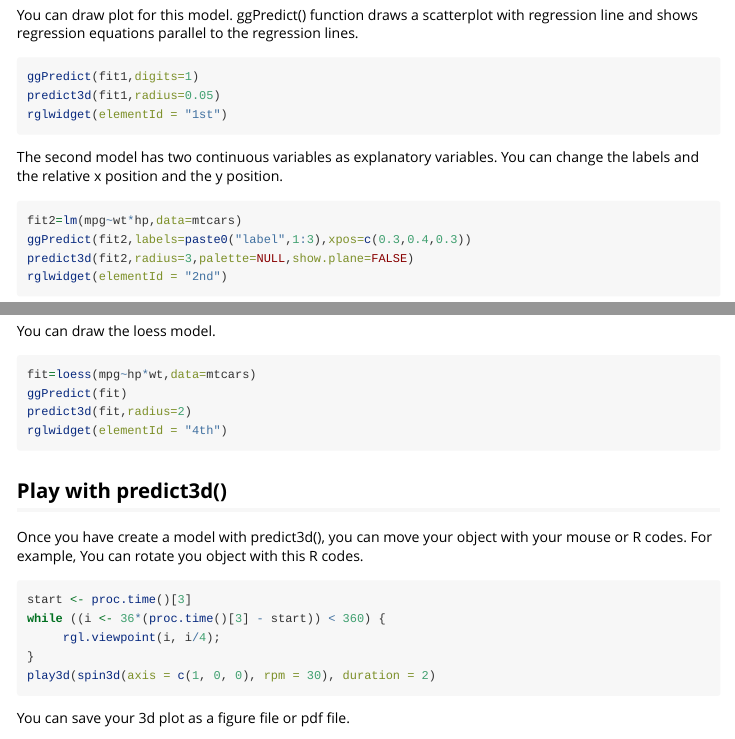
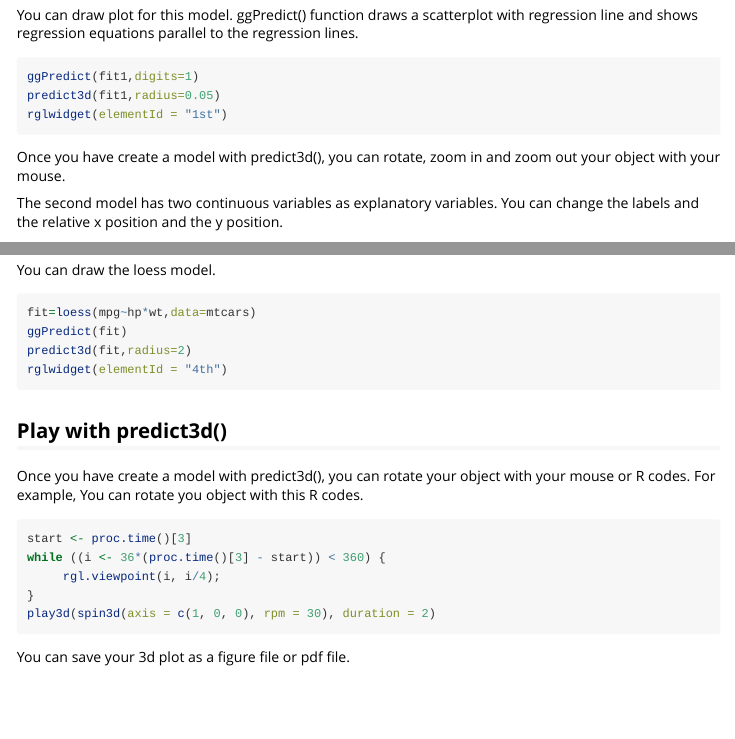
Before and after one commit to cardiomoon/predict3d, an R Markdown document (vignettes/predict3d.Rmd): the page in a window 1100 px wide, from 600 px down, and a second part further down, joined at a grey line. Rendered offline with R 4.5, knitr and Pandoc, with nearby package versions; the code chunks are not run, so their results and figures are left out.

Commit message:
0.1.0
0.1.0

````diff
--- a/vignettes/predict3d.Rmd
+++ b/vignettes/predict3d.Rmd
@@ -48,6 +48,8 @@ predict3d(fit1,radius=0.05)
 rglwidget(elementId = "1st")
 ```
 
+Once you have create a model with predict3d(), you can rotate, zoom in and zoom out your object with your mouse.
+
 The second model has two continuous variables as explanatory variables. You can change the labels and the relative x position and the y position.
 
 ```{r}
@@ -83,7 +85,7 @@ rglwidget(elementId = "4th")
 
 ## Play with predict3d()
 
-Once you have create a model with predict3d(), you can move your object with your mouse or R codes. For example, You can rotate you object with this R codes.
+Once you have create a model with predict3d(), you can rotate your object with your mouse or R codes. For example, You can rotate you object with this R codes.
 
 ```{r,eval=FALSE}
 start <- proc.time()[3]
````
Also changed, not shown: README.md, figure/fig1-1.png (renamed from figure/unnamed-chunk-3-1.png), figure/fig2-1.png (renamed from figure/unnamed-chunk-4-1.png), figure/fig3-1.png (renamed from figure/unnamed-chunk-5-1.png), figure/fig4-1.png (renamed from figure/unnamed-chunk-6-1.png), 1 other file.
